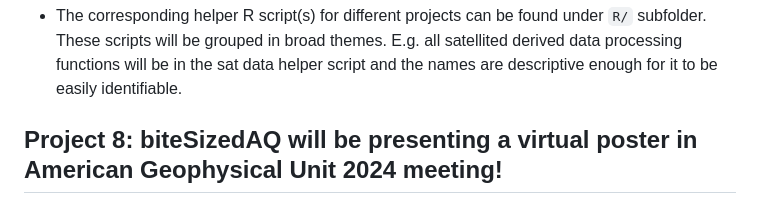
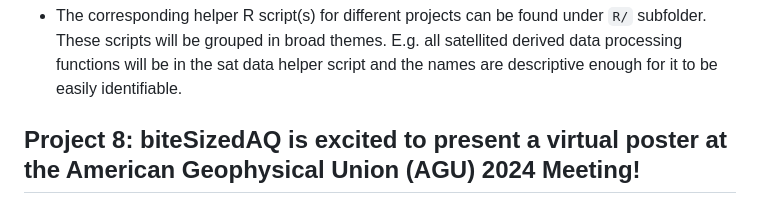
Before and after one commit to AarshBatra/biteSizedAQ, a Markdown page: README.md, the part around the change printed below. Rendered like a GitHub page.

```diff
--- a/README.md
+++ b/README.md
@@ -44,5 +44,5 @@ find time. To kick things off, check out the first few projects below!
   in the sat data helper script and the names are descriptive enough for
   it to be easily identifiable.
 
-## Project 8: biteSizedAQ will be presenting a virtual poster in American Geophysical Unit 2024 meeting!
+## Project 8: biteSizedAQ is excited to present a virtual poster at the American Geophysical Union (AGU) 2024 Meeting!
 
```
Also changed, not shown: other parts of README.md (+4 -2 lines), 8.bite.sized.aq.agu.2024/README.md (+7 -4 lines), 8.bite.sized.aq.agu.2024/images/clipboard-1753585366.png (added), 2 other files.
